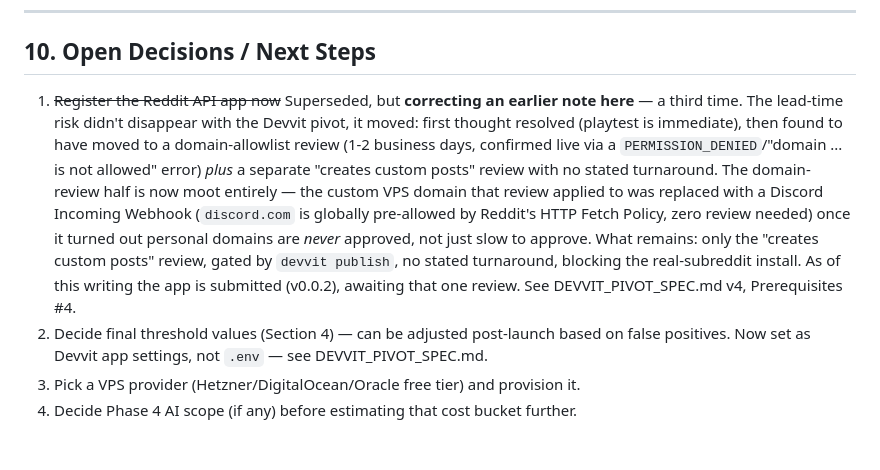
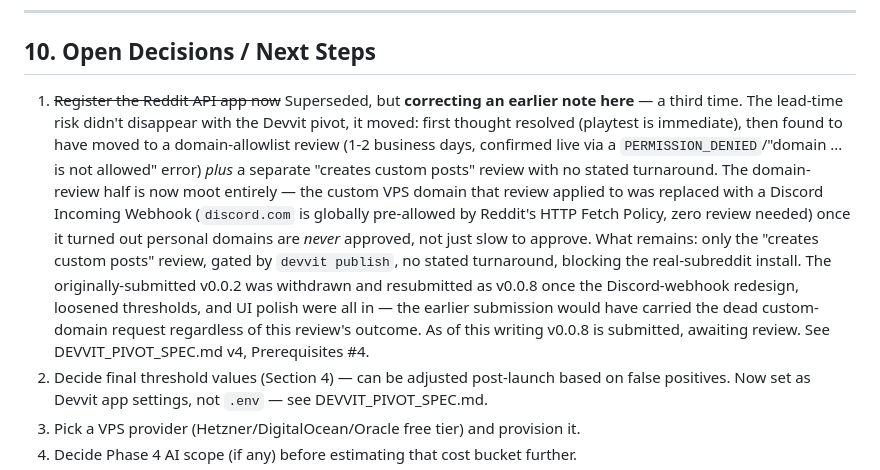
Before and after one commit to keengkobr/redditDiscordVerificationBot, a Markdown page: Claude/PLAN.md, the part around the change. Rendered like a GitHub page; blank space fills up the shorter version.

Commit message:
Note the correct app version (v0.0.8) is now under review
The originally-submitted v0.0.2 was withdrawn -- it still carried the
dead custom-domain request from before the Discord-webhook redesign,
and would have been a wasted review cycle regardless of the "creates
custom posts" outcome. v0.0.8 (Discord webhook, loosened thresholds,
UI polish) is what's actually pending now.

Co-Authored-By: Claude Sonnet 5 <noreply@anthropic.com>

```diff
--- a/Claude/PLAN.md
+++ b/Claude/PLAN.md
@@ -150,7 +150,7 @@ CREATE INDEX idx_code ON verifications(code);
 
 ## 10. Open Decisions / Next Steps
 
-1. ~~Register the Reddit API app now~~ Superseded, but **correcting an earlier note here** — a third time. The lead-time risk didn't disappear with the Devvit pivot, it moved: first thought resolved (playtest is immediate), then found to have moved to a domain-allowlist review (1-2 business days, confirmed live via a `PERMISSION_DENIED`/"domain ... is not allowed" error) *plus* a separate "creates custom posts" review with no stated turnaround. The domain-review half is now moot entirely — the custom VPS domain that review applied to was replaced with a Discord Incoming Webhook (`discord.com` is globally pre-allowed by Reddit's HTTP Fetch Policy, zero review needed) once it turned out personal domains are *never* approved, not just slow to approve. What remains: only the "creates custom posts" review, gated by `devvit publish`, no stated turnaround, blocking the real-subreddit install. As of this writing the app is submitted (v0.0.2), awaiting that one review. See DEVVIT_PIVOT_SPEC.md v4, Prerequisites #4.
+1. ~~Register the Reddit API app now~~ Superseded, but **correcting an earlier note here** — a third time. The lead-time risk didn't disappear with the Devvit pivot, it moved: first thought resolved (playtest is immediate), then found to have moved to a domain-allowlist review (1-2 business days, confirmed live via a `PERMISSION_DENIED`/"domain ... is not allowed" error) *plus* a separate "creates custom posts" review with no stated turnaround. The domain-review half is now moot entirely — the custom VPS domain that review applied to was replaced with a Discord Incoming Webhook (`discord.com` is globally pre-allowed by Reddit's HTTP Fetch Policy, zero review needed) once it turned out personal domains are *never* approved, not just slow to approve. What remains: only the "creates custom posts" review, gated by `devvit publish`, no stated turnaround, blocking the real-subreddit install. The originally-submitted v0.0.2 was withdrawn and resubmitted as v0.0.8 once the Discord-webhook redesign, loosened thresholds, and UI polish were all in — the earlier submission would have carried the dead custom-domain request regardless of this review's outcome. As of this writing v0.0.8 is submitted, awaiting review. See DEVVIT_PIVOT_SPEC.md v4, Prerequisites #4.
 2. Decide final threshold values (Section 4) — can be adjusted post-launch based on false positives. Now set as Devvit app settings, not `.env` — see DEVVIT_PIVOT_SPEC.md.
 3. Pick a VPS provider (Hetzner/DigitalOcean/Oracle free tier) and provision it.
 4. Decide Phase 4 AI scope (if any) before estimating that cost bucket further.
```
